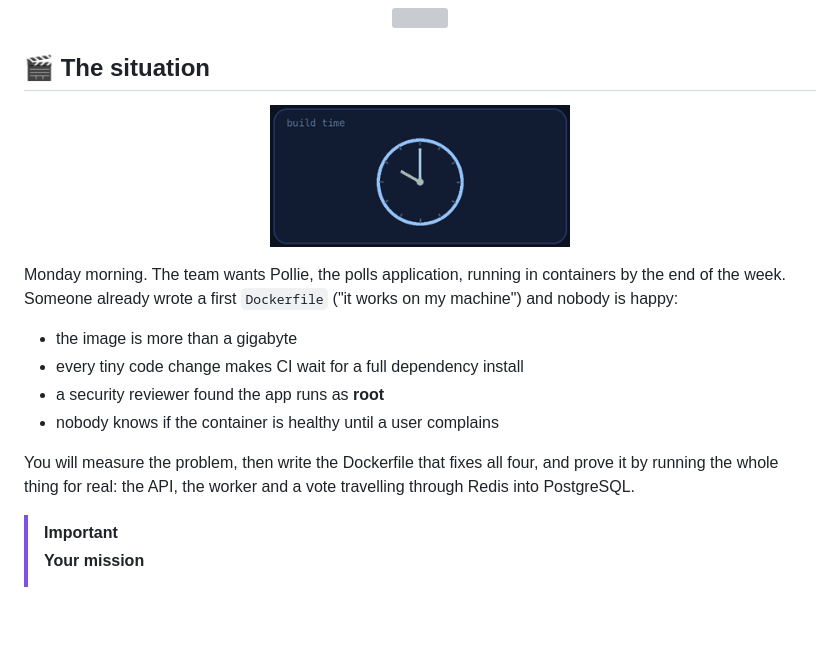
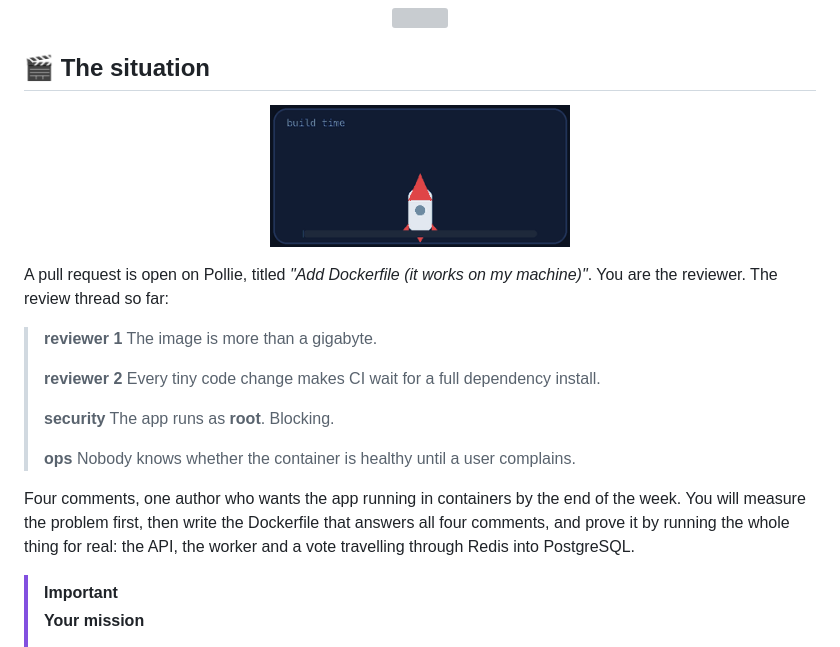
Before and after one commit to professordiogodev/devops-lab-docker-ship-pollie, a Markdown page: README.md, the part around one of its changes. GitHub-like rendering; pictures changed too: assets/gifs/situation.gif; blank space fills up the shorter version; grey boxes are pictures that could not be loaded.

Commit message:
Lab: docker-ship-pollie

```diff
--- a/README.md
+++ b/README.md
@@ -26,12 +26,15 @@
 
-Monday morning. The team wants Pollie, the polls application, running in containers by the end of the week. Someone already wrote a first `Dockerfile` ("it works on my machine") and nobody is happy:
+A pull request is open on Pollie, titled *"Add Dockerfile (it works on my machine)"*. You are the reviewer. The review thread so far:
 
-- the image is more than a gigabyte
-- every tiny code change makes CI wait for a full dependency install
-- a security reviewer found the app runs as **root**
-- nobody knows if the container is healthy until a user complains
+> **reviewer 1** The image is more than a gigabyte.
+>
+> **reviewer 2** Every tiny code change makes CI wait for a full dependency install.
+>
+> **security** The app runs as **root**. Blocking.
+>
+> **ops** Nobody knows whether the container is healthy until a user complains.
 
-You will measure the problem, then write the Dockerfile that fixes all four, and prove it by running the whole thing for real: the API, the worker and a vote travelling through Redis into PostgreSQL.
+Four comments, one author who wants the app running in containers by the end of the week. You will measure the problem first, then write the Dockerfile that answers all four comments, and prove it by running the whole thing for real: the API, the worker and a vote travelling through Redis into PostgreSQL.
 
 > [!IMPORTANT]
 > **Your mission**
```
Also changed, not shown: other parts of README.md (+1 -1 lines), LAB.md (+9 -6 lines), 2 other files.
